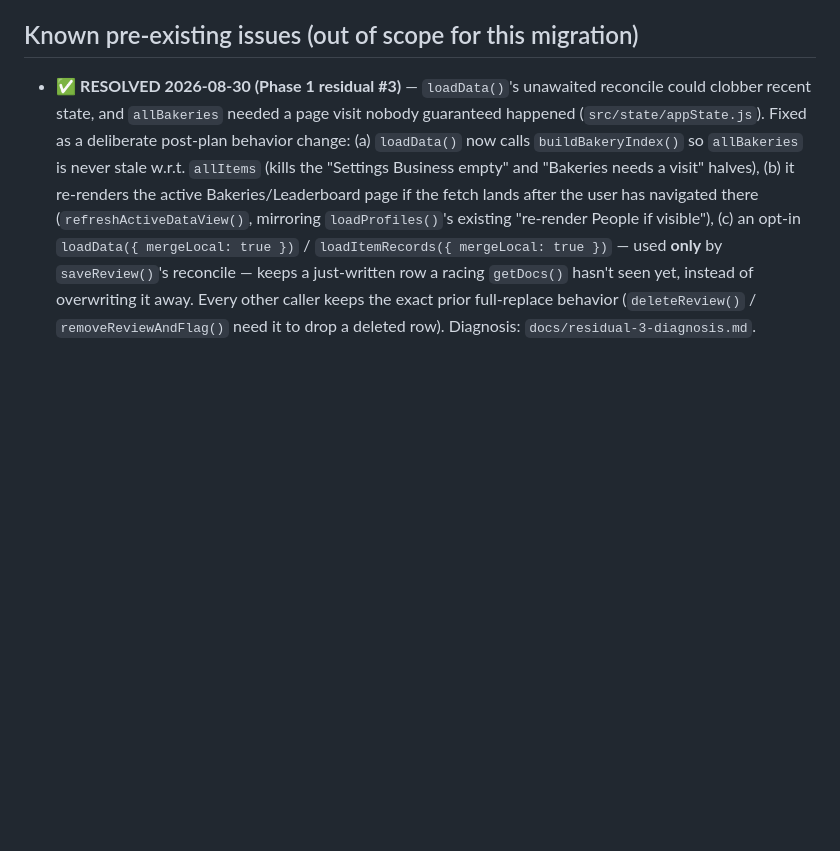
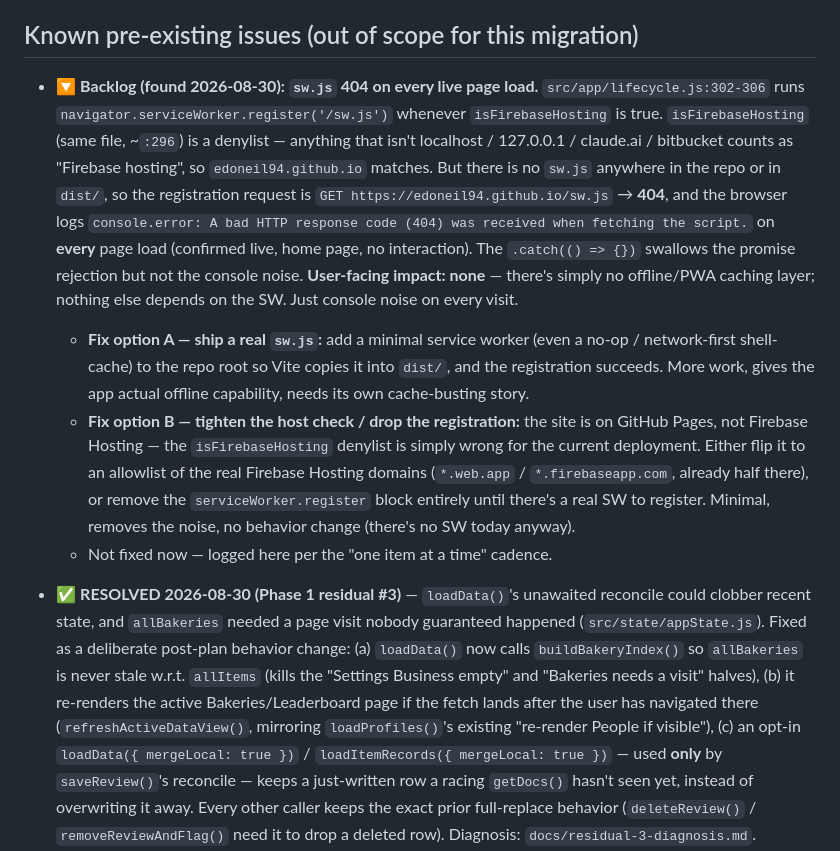
Before and after one commit to EdONeil94/crumb, a Markdown page: CLAUDE.md, the part around the change. GitHub-like rendering; blank space fills up the shorter version.

Commit message:
docs: log the sw.js 404 as a known pre-existing issue
navigator.serviceWorker.register('/sw.js') in src/app/lifecycle.js fires
on every live page load because isFirebaseHosting matches
edoneil94.github.io, but no sw.js is shipped → 404 + a console.error on
every visit. No user-facing impact. Two fix options recorded (ship a real
sw.js, or tighten/drop the host check). Not fixing now.

Co-Authored-By: Claude Sonnet 5 <noreply@anthropic.com>
Claude-Session: https://claude.ai/code/session_01RJe9E8Vp5x8Sc5Mjk28PW3

```diff
--- a/CLAUDE.md
+++ b/CLAUDE.md
@@ -1096,6 +1096,35 @@ afterward — no E2E gate needed for this, same reasoning as Phase 0 step 4
 
 ## Known pre-existing issues (out of scope for this migration)
 
+- 🔽 **Backlog (found 2026-08-30): `sw.js` 404 on every live page load.**
+  `src/app/lifecycle.js:302-306` runs
+  `navigator.serviceWorker.register('/sw.js')` whenever `isFirebaseHosting`
+  is true. `isFirebaseHosting` (same file, ~`:296`) is a denylist —
+  anything that isn't localhost / 127.0.0.1 / claude.ai / bitbucket counts
+  as "Firebase hosting", so `edoneil94.github.io` matches. But there is no
+  `sw.js` anywhere in the repo or in `dist/`, so the registration request
+  is `GET https://edoneil94.github.io/sw.js` → **404**, and the browser
+  logs `console.error: A bad HTTP response code (404) was received when
+  fetching the script.` on **every** page load (confirmed live, home page,
+  no interaction). The `.catch(() => {})` swallows the promise rejection
+  but not the console noise. **User-facing impact: none** — there's simply
+  no offline/PWA caching layer; nothing else depends on the SW. Just
+  console noise on every visit.
+  - **Fix option A — ship a real `sw.js`:** add a minimal service worker
+    (even a no-op / network-first shell-cache) to the repo root so Vite
+    copies it into `dist/`, and the registration succeeds. More work,
+    gives the app actual offline capability, needs its own cache-busting
+    story.
+  - **Fix option B — tighten the host check / drop the registration:**
+    the site is on GitHub Pages, not Firebase Hosting — the
+    `isFirebaseHosting` denylist is simply wrong for the current
+    deployment. Either flip it to an allowlist of the real Firebase
+    Hosting domains (`*.web.app` / `*.firebaseapp.com`, already half
+    there), or remove the `serviceWorker.register` block entirely until
+    there's a real SW to register. Minimal, removes the noise, no
+    behavior change (there's no SW today anyway).
+  - Not fixed now — logged here per the "one item at a time" cadence.
+
 - ✅ **RESOLVED 2026-08-30 (Phase 1 residual #3)** — `loadData()`'s
   unawaited reconcile could clobber recent state, and `allBakeries` needed
   a page visit nobody guaranteed happened (`src/state/appState.js`). Fixed
```
